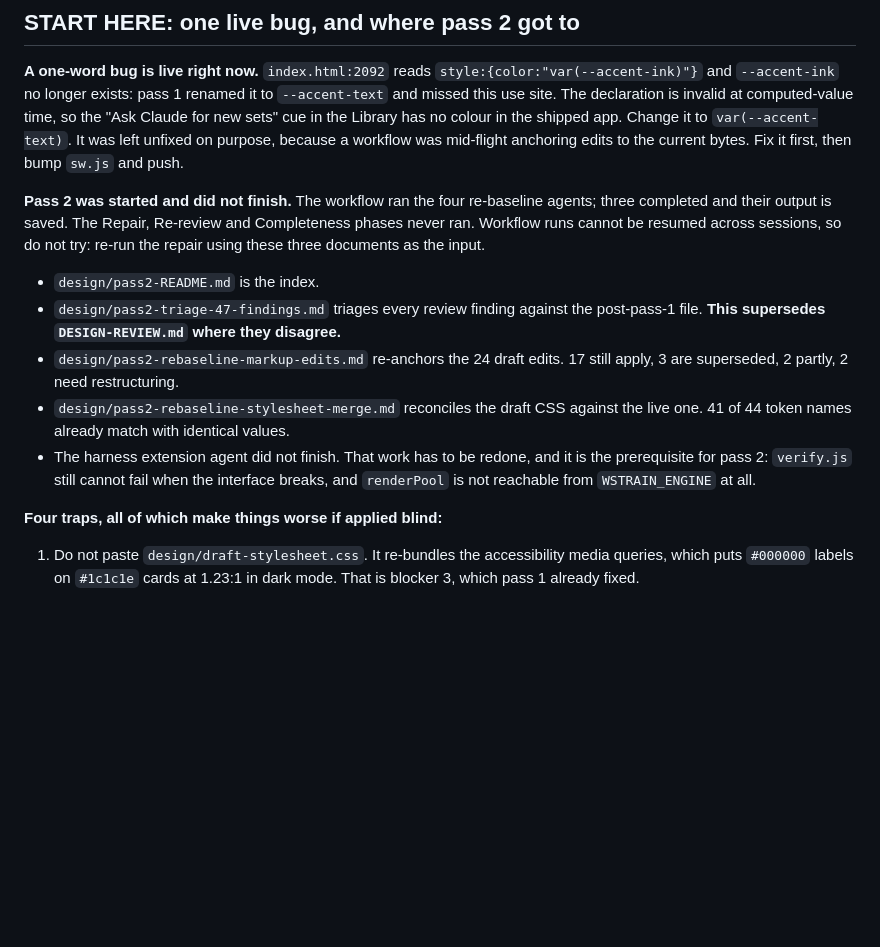
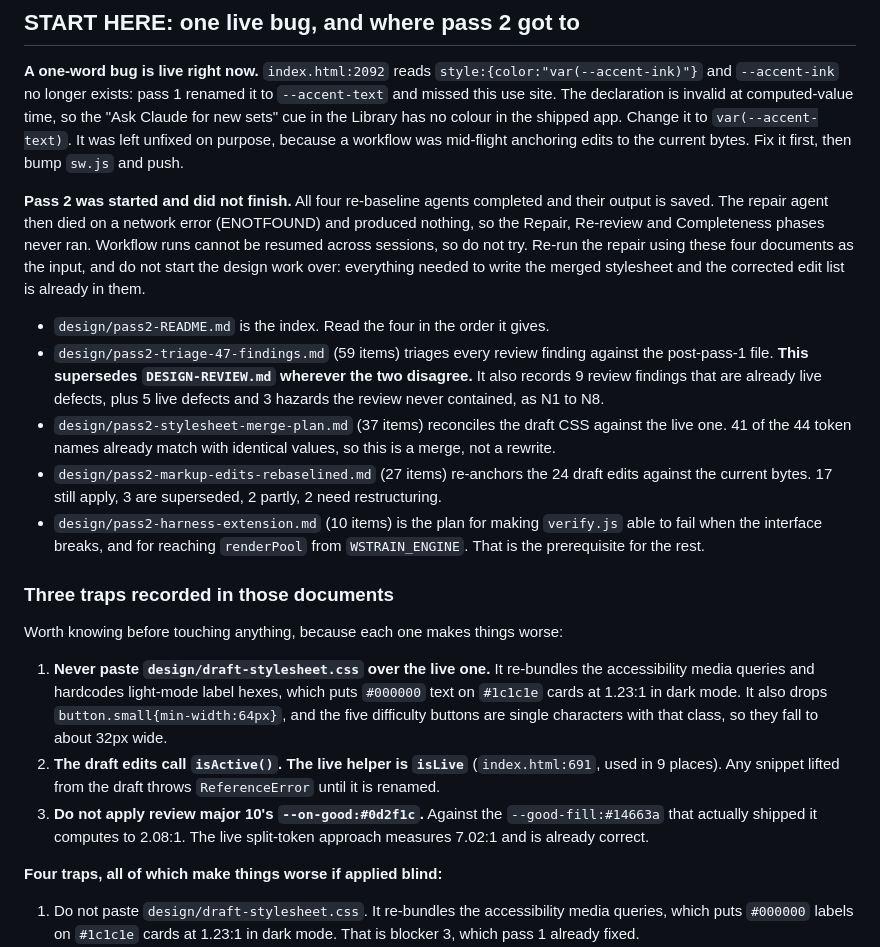
Before and after one commit to vlad72-glitch/winandswim-trainings, a Markdown page: HANDOVER.md, the part around the change. Drawn GitHub-style; blank space fills up the shorter version.

Commit message:
Pass 2 salvage: re-baseline results and continuation notes

```diff
--- a/HANDOVER.md
+++ b/HANDOVER.md
@@ -13,21 +13,44 @@ colour in the shipped app. Change it to `var(--accent-text)`. It was left unfixe
 on purpose, because a workflow was mid-flight anchoring edits to the current bytes.
 Fix it first, then bump `sw.js` and push.
 
-**Pass 2 was started and did not finish.** The workflow ran the four re-baseline
-agents; three completed and their output is saved. The Repair, Re-review and
-Completeness phases never ran. Workflow runs cannot be resumed across sessions, so
-do not try: re-run the repair using these three documents as the input.
+**Pass 2 was started and did not finish.** All four re-baseline agents completed
+and their output is saved. The repair agent then died on a network error
+(ENOTFOUND) and produced nothing, so the Repair, Re-review and Completeness phases
+never ran. Workflow runs cannot be resumed across sessions, so do not try. Re-run
+the repair using these four documents as the input, and do not start the design
+work over: everything needed to write the merged stylesheet and the corrected edit
+list is already in them.
 
-- `design/pass2-README.md` is the index.
-- `design/pass2-triage-47-findings.md` triages every review finding against the
-  post-pass-1 file. **This supersedes `DESIGN-REVIEW.md` where they disagree.**
-- `design/pass2-rebaseline-markup-edits.md` re-anchors the 24 draft edits. 17 still
-  apply, 3 are superseded, 2 partly, 2 need restructuring.
-- `design/pass2-rebaseline-stylesheet-merge.md` reconciles the draft CSS against
-  the live one. 41 of 44 token names already match with identical values.
-- The harness extension agent did not finish. That work has to be redone, and it
-  is the prerequisite for pass 2: `verify.js` still cannot fail when the interface
-  breaks, and `renderPool` is not reachable from `WSTRAIN_ENGINE` at all.
+- `design/pass2-README.md` is the index. Read the four in the order it gives.
+- `design/pass2-triage-47-findings.md` (59 items) triages every review finding
+  against the post-pass-1 file. **This supersedes `DESIGN-REVIEW.md` wherever the
+  two disagree.** It also records 9 review findings that are already live defects,
+  plus 5 live defects and 3 hazards the review never contained, as N1 to N8.
+- `design/pass2-stylesheet-merge-plan.md` (37 items) reconciles the draft CSS
+  against the live one. 41 of the 44 token names already match with identical
+  values, so this is a merge, not a rewrite.
+- `design/pass2-markup-edits-rebaselined.md` (27 items) re-anchors the 24 draft
+  edits against the current bytes. 17 still apply, 3 are superseded, 2 partly, 2
+  need restructuring.
+- `design/pass2-harness-extension.md` (10 items) is the plan for making `verify.js`
+  able to fail when the interface breaks, and for reaching `renderPool` from
+  `WSTRAIN_ENGINE`. That is the prerequisite for the rest.
+
+### Three traps recorded in those documents
+
+Worth knowing before touching anything, because each one makes things worse:
+
+1. **Never paste `design/draft-stylesheet.css` over the live one.** It re-bundles
+   the accessibility media queries and hardcodes light-mode label hexes, which puts
+   `#000000` text on `#1c1c1e` cards at 1.23:1 in dark mode. It also drops
+   `button.small{min-width:64px}`, and the five difficulty buttons are single
+   characters with that class, so they fall to about 32px wide.
+2. **The draft edits call `isActive()`. The live helper is `isLive`**
+   (`index.html:691`, used in 9 places). Any snippet lifted from the draft throws
+   `ReferenceError` until it is renamed.
+3. **Do not apply review major 10's `--on-good:#0d2f1c`.** Against the
+   `--good-fill:#14663a` that actually shipped it computes to 2.08:1. The live
+   split-token approach measures 7.02:1 and is already correct.
 
 **Four traps, all of which make things worse if applied blind:**
 
```
